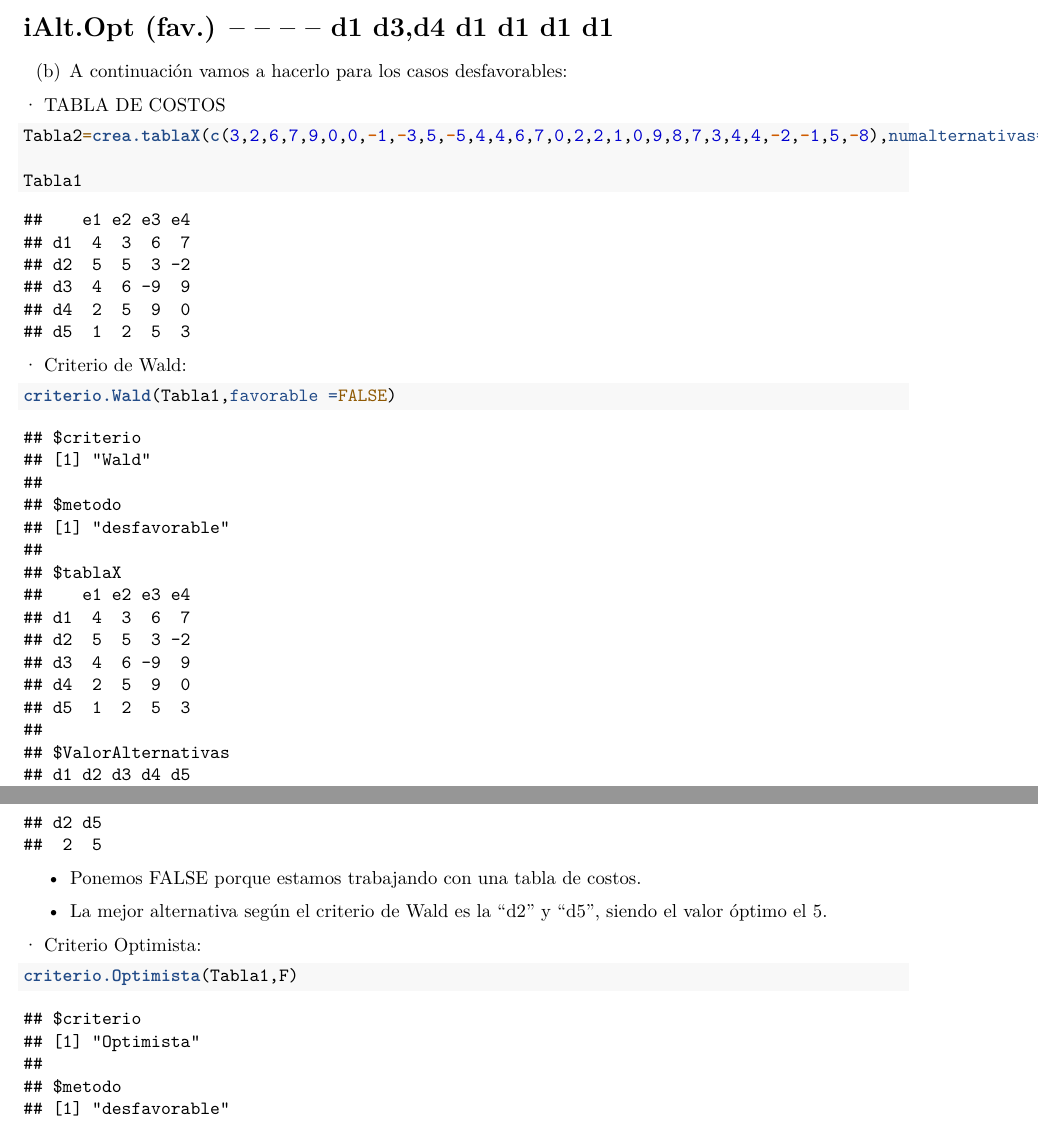
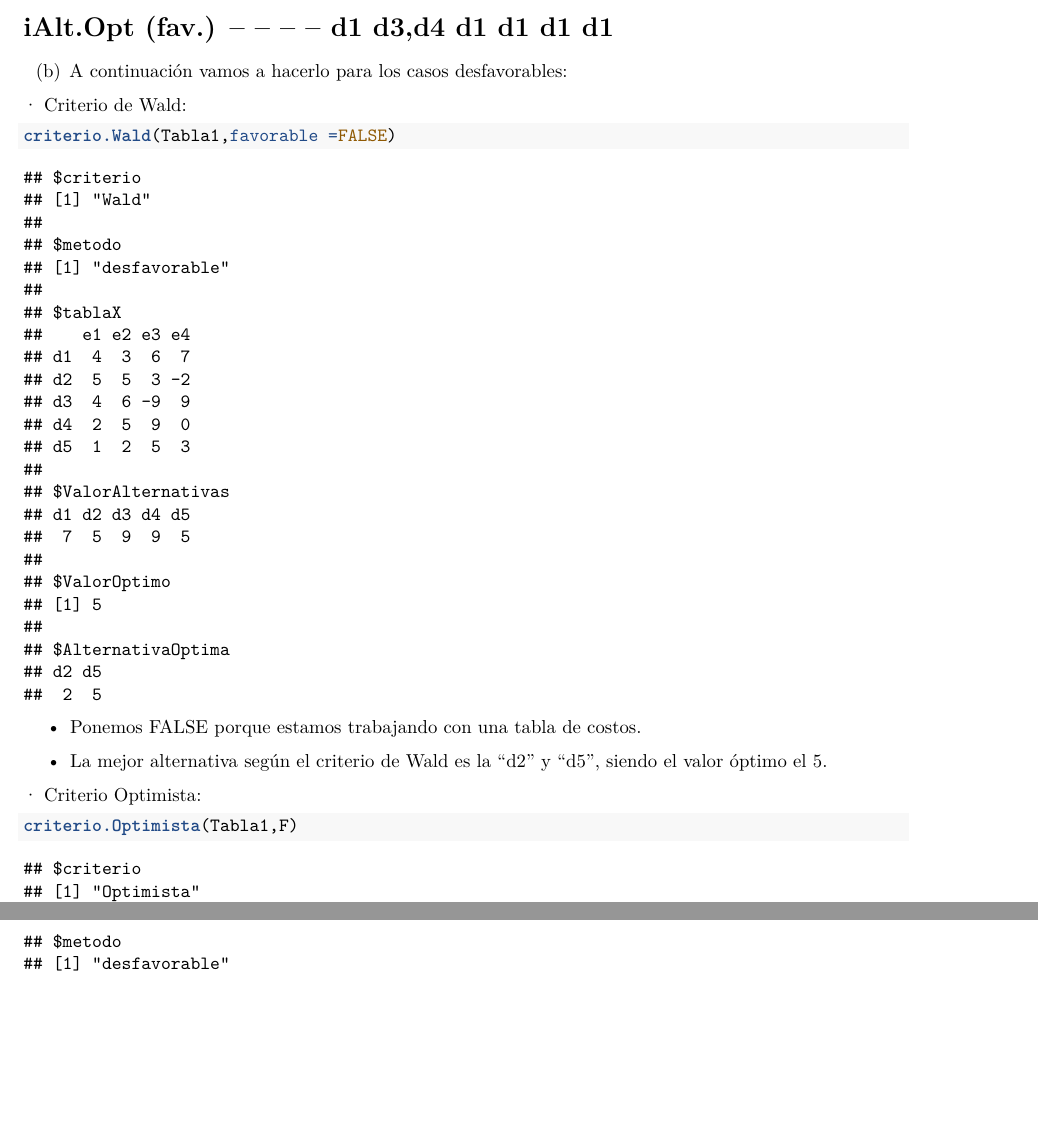
Before and after one commit to Mora1311/trabajo01grupotd2023, an R Markdown document (Trabajo Grupal.Rmd): two parts of pages 30 and 31 of 38, joined at a grey line, cut so that both start at the same text, the shorter picture padded with empty space. Rendered offline with R 4.5, knitr and Pandoc, then LaTeX, with nearby package versions; some code elsewhere in the file could not run offline.

Commit message:
Corrección problema 1

````diff
--- a/Trabajo Grupal.Rmd
+++ b/Trabajo Grupal.Rmd
@@ -645,13 +645,6 @@ criterio.Todos(Tabla1,0.6, T)
 
 (b) A continuación vamos a hacerlo para los casos desfavorables:
 
-· TABLA DE COSTOS
-
-```{r}
-Tabla2=crea.tablaX(c(3,2,6,7,9,0,0,-1,-3,5,-5,4,4,6,7,0,2,2,1,0,9,8,7,3,4,4,-2,-1,5,-8),numalternativas=6, numestados = 5)
-
-Tabla1
-```
 
 · Criterio de Wald:
 
````
Also changed, not shown: Trabajo Grupal.Rmd (4 more changed lines).
